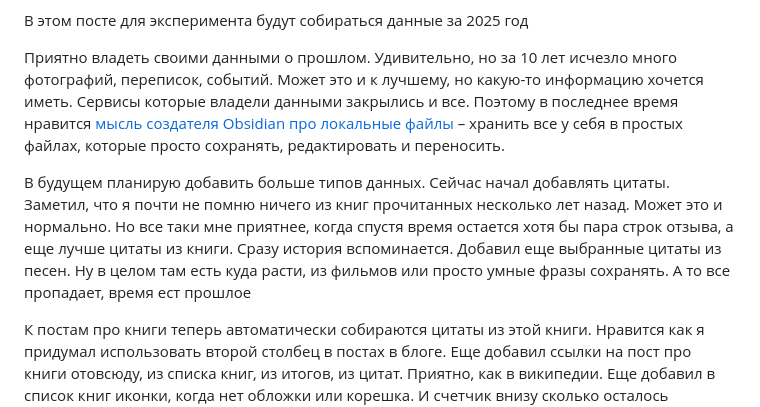
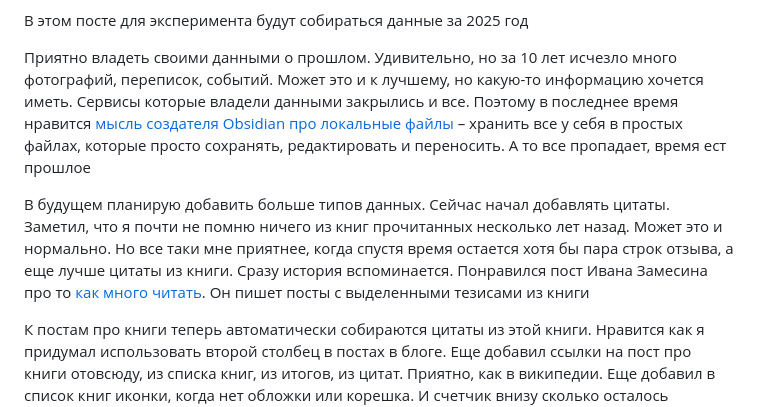
Before and after one commit to mnsrv/mansurov.me, a Markdown page: src/blog/data-driven-summaries.md, the part around the change. Drawn GitHub-style.

Commit message:
add link to zamesin

```diff
--- a/src/blog/data-driven-summaries.md
+++ b/src/blog/data-driven-summaries.md
@@ -10,9 +10,9 @@ summary: "2025"
 
 В этом посте для эксперимента будут собираться данные за 2025 год
 
-Приятно владеть своими данными о прошлом. Удивительно, но за 10 лет исчезло много фотографий, переписок, событий. Может это и к лучшему, но какую-то информацию хочется иметь. Сервисы которые владели данными закрылись и все. Поэтому в последнее время нравится [мысль создателя Obsidian про локальные файлы](https://stephango.com/file-over-app) – хранить все у себя в простых файлах, которые просто сохранять, редактировать и переносить.
+Приятно владеть своими данными о прошлом. Удивительно, но за 10 лет исчезло много фотографий, переписок, событий. Может это и к лучшему, но какую-то информацию хочется иметь. Сервисы которые владели данными закрылись и все. Поэтому в последнее время нравится [мысль создателя Obsidian про локальные файлы](https://stephango.com/file-over-app) – хранить все у себя в простых файлах, которые просто сохранять, редактировать и переносить. А то все пропадает, время ест прошлое
 
-В будущем планирую добавить больше типов данных. Сейчас начал добавлять цитаты. Заметил, что я почти не помню ничего из книг прочитанных несколько лет назад. Может это и нормально. Но все таки мне приятнее, когда спустя время остается хотя бы пара строк отзыва, а еще лучше цитаты из книги. Сразу история вспоминается. Добавил еще выбранные цитаты из песен. Ну в целом там есть куда расти, из фильмов или просто умные фразы сохранять. А то все пропадает, время ест прошлое
+В будущем планирую добавить больше типов данных. Сейчас начал добавлять цитаты. Заметил, что я почти не помню ничего из книг прочитанных несколько лет назад. Может это и нормально. Но все таки мне приятнее, когда спустя время остается хотя бы пара строк отзыва, а еще лучше цитаты из книги. Сразу история вспоминается. Понравился пост Ивана Замесина про то [как много читать](https://zamesin.ru/principles-how-to-read/). Он пишет посты с выделенными тезисами из книги
 
 К постам про книги теперь автоматически собираются цитаты из этой книги. Нравится как я придумал использовать второй столбец в постах в блоге. Еще добавил ссылки на пост про книги отовсюду, из списка книг, из итогов, из цитат. Приятно, как в википедии. Еще добавил в список книг иконки, когда нет обложки или корешка. И счетчик внизу сколько осталось добавить. Надеюсь так будет проще/приятнее добавлять оставшиеся
 
```
